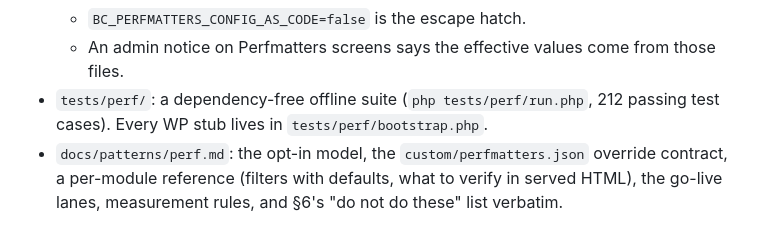
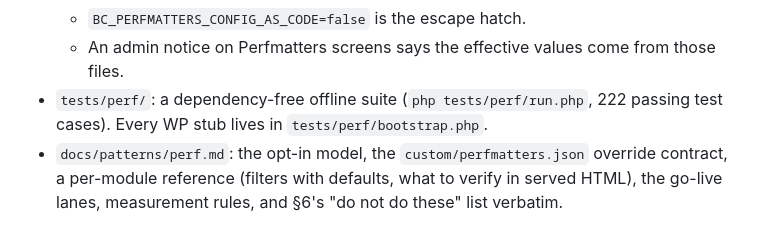
Before and after one commit to blaze-commerce/blaze-blocksy, a Markdown page: CHANGELOG.md, the part around the change. Rendered like a GitHub page.

Commit message:
docs(perf): correct test count in CHANGELOG (222)
Co-Authored-By: Claude Opus 5.5 <noreply@anthropic.com>

```diff
--- a/CHANGELOG.md
+++ b/CHANGELOG.md
@@ -14,7 +14,7 @@
   - A type guard converts string lists to arrays and numeric lazyload fields to strings.
   - `BC_PERFMATTERS_CONFIG_AS_CODE=false` is the escape hatch.
   - An admin notice on Perfmatters screens says the effective values come from those files.
-- `tests/perf/`: a dependency-free offline suite (`php tests/perf/run.php`, 212 passing test cases). Every WP stub lives in `tests/perf/bootstrap.php`.
+- `tests/perf/`: a dependency-free offline suite (`php tests/perf/run.php`, 222 passing test cases). Every WP stub lives in `tests/perf/bootstrap.php`.
 - `docs/patterns/perf.md`: the opt-in model, the `custom/perfmatters.json` override contract, a per-module reference (filters with defaults, what to verify in served HTML), the go-live lanes, measurement rules, and §6's "do not do these" list verbatim.
 
 ### Changed
```
